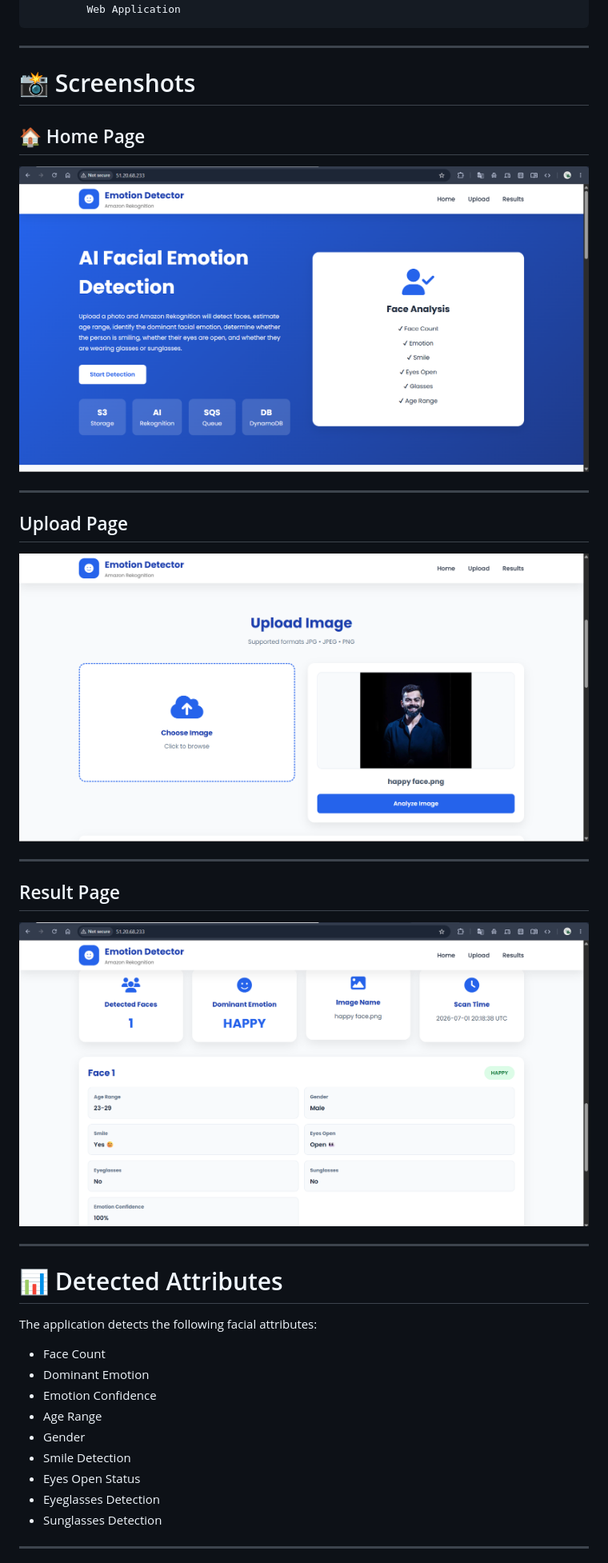
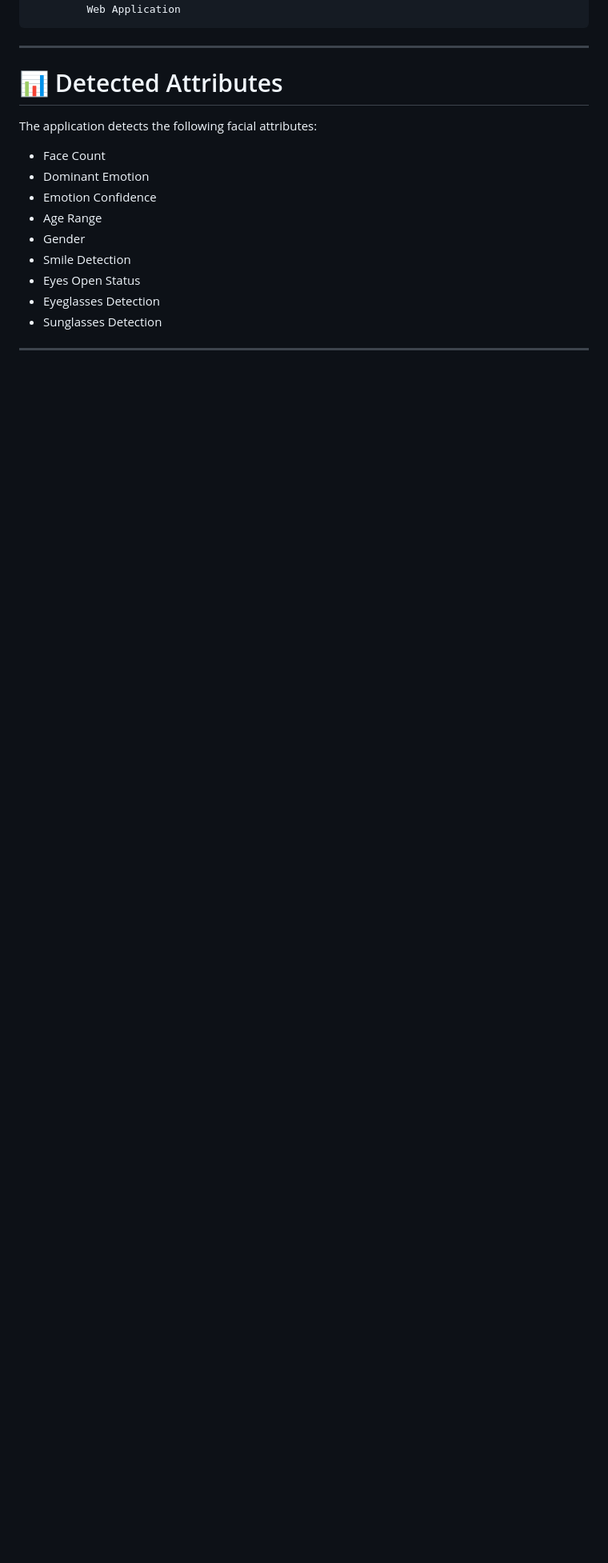
Before and after one commit to harshal-borse26/facial-emotion-detection, a Markdown page: README.md, the part around the change. Shown at 80% size. Drawn GitHub-style; blank space fills up the shorter version.

```diff
--- a/README.md
+++ b/README.md
@@ -162,26 +162,6 @@ AI-Facial-Emotion-Detection
 
 ---
 
-# 📸 Screenshots
-
-## 🏠 Home Page
-
-![Home Page](screenshots/home-page.png)
-
----
-
-## Upload Page
-
-![Upload Page](screenshots/upload-page.png)
-
----
-
-## Result Page
-
-![Result Page](screenshots/results-page.png)
-
----
-
 
 # 📊 Detected Attributes
 
```
